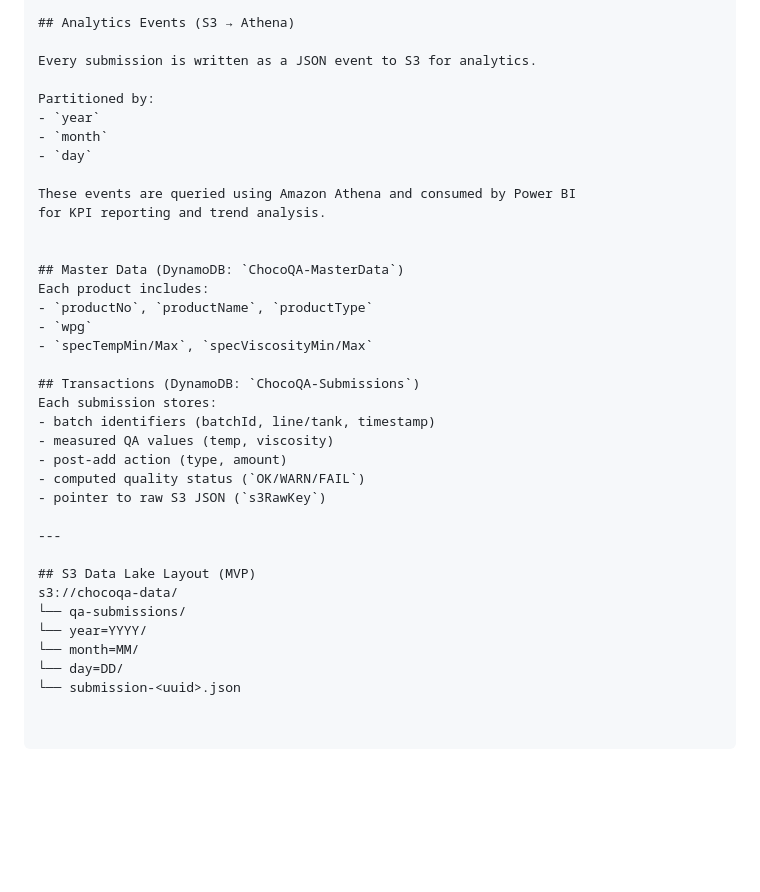
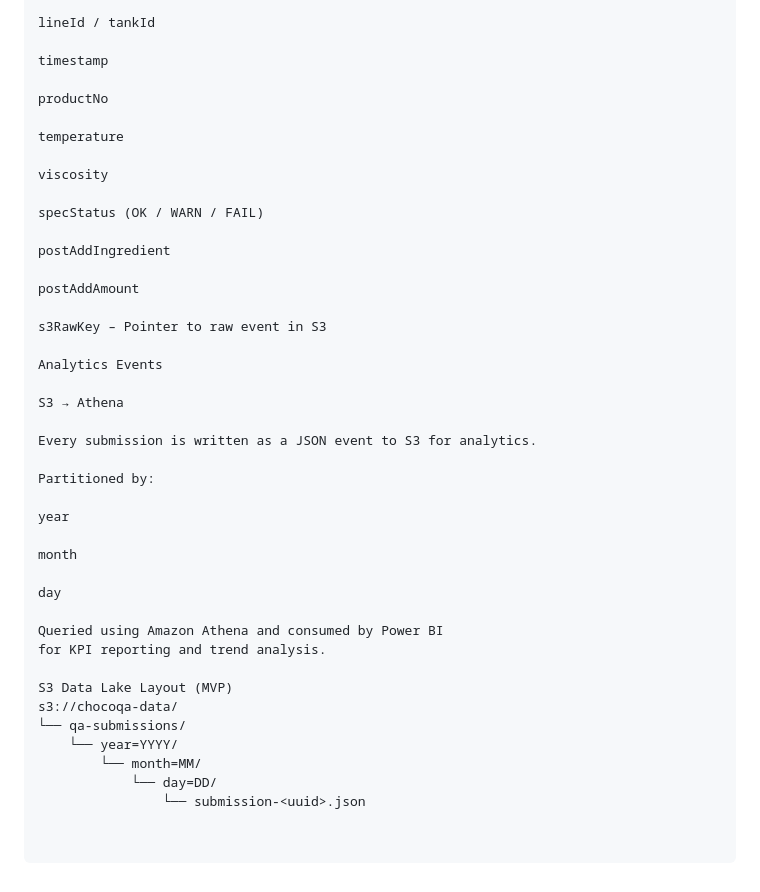
Before and after one commit to audreclemons/chocoqa, a Markdown page: README.md, the part around the change printed below. Drawn GitHub-style; blank space fills up the shorter version.

```diff
--- a/README.md
+++ b/README.md
@@ -175,37 +196,43 @@ Stores each QA measurement and post-add action.
 
-## Analytics Events (S3 → Athena)
+lineId / tankId
+
+timestamp
+
+productNo
+
+temperature
+
+viscosity
+
+specStatus (OK / WARN / FAIL)
+
+postAddIngredient
+
+postAddAmount
+
+s3RawKey – Pointer to raw event in S3
+
+Analytics Events
+
+S3 → Athena
 
 Every submission is written as a JSON event to S3 for analytics.
 
 Partitioned by:
-- `year`
-- `month`
-- `day`
 
-These events are queried using Amazon Athena and consumed by Power BI
+year
+
+month
+
+day
+
+Queried using Amazon Athena and consumed by Power BI
 for KPI reporting and trend analysis.
 
-
-## Master Data (DynamoDB: `ChocoQA-MasterData`)
-Each product includes:
-- `productNo`, `productName`, `productType`
-- `wpg`
-- `specTempMin/Max`, `specViscosityMin/Max`
-
-## Transactions (DynamoDB: `ChocoQA-Submissions`)
-Each submission stores:
-- batch identifiers (batchId, line/tank, timestamp)
-- measured QA values (temp, viscosity)
-- post-add action (type, amount)
-- computed quality status (`OK/WARN/FAIL`)
-- pointer to raw S3 JSON (`s3RawKey`)
-
----
-
-## S3 Data Lake Layout (MVP)
+S3 Data Lake Layout (MVP)
 s3://chocoqa-data/
 └── qa-submissions/
-└── year=YYYY/
-└── month=MM/
-└── day=DD/
-└── submission-<uuid>.json
+    └── year=YYYY/
+        └── month=MM/
+            └── day=DD/
+                └── submission-<uuid>.json
```
Also changed, not shown: other parts of README.md (+115 -94 lines).
